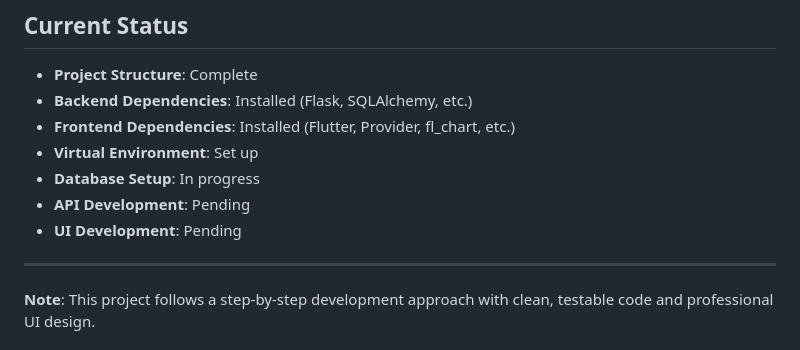
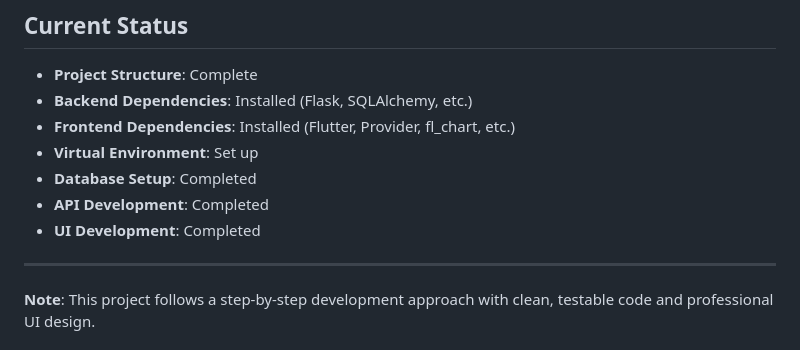
Before and after one commit to Bashistha108/MasterYourselfAI, a Markdown page: README.md, the part around the change. GitHub-like rendering.

```diff
--- a/README.md
+++ b/README.md
@@ -136,9 +136,9 @@ Based on the wireframes, the app features:
 - **Backend Dependencies**: Installed (Flask, SQLAlchemy, etc.)
 - **Frontend Dependencies**: Installed (Flutter, Provider, fl_chart, etc.)
 - **Virtual Environment**: Set up
-- **Database Setup**: In progress
-- **API Development**: Pending
-- **UI Development**: Pending
+- **Database Setup**: Completed
+- **API Development**: Completed
+- **UI Development**: Completed
 
 ---
 
```
